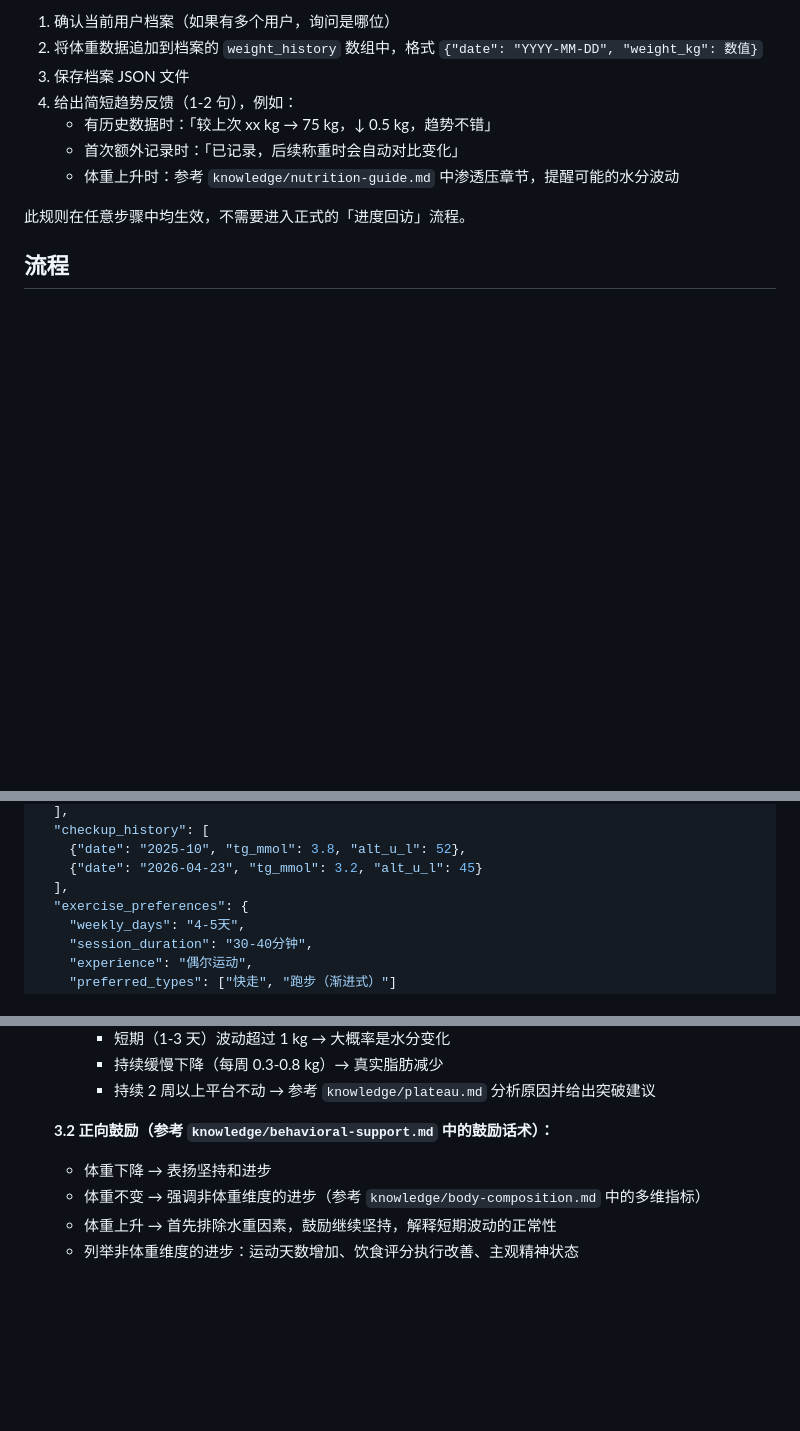
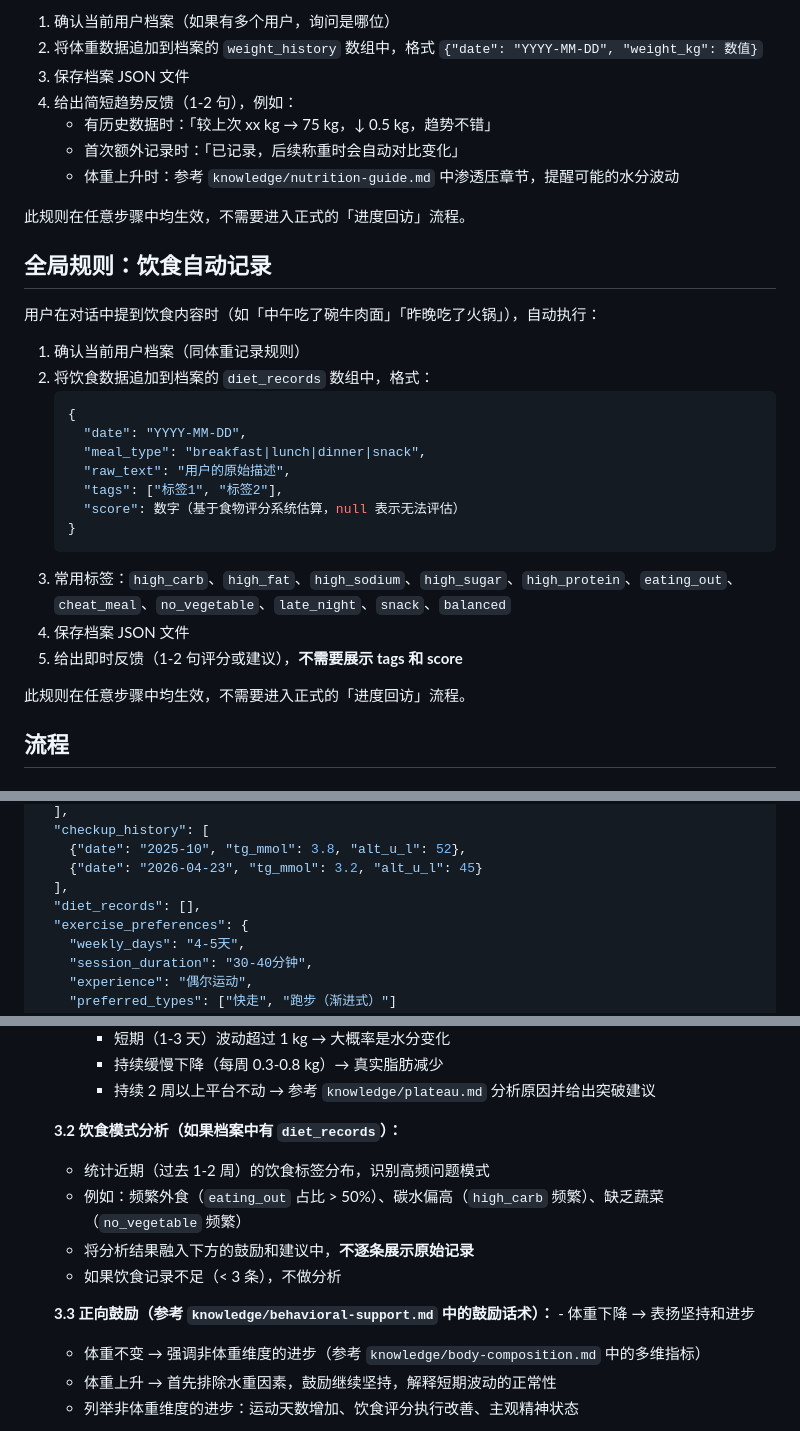
Before and after one commit to Ethanzyc/lose-fat, a Markdown page: skills/lose-fat/SKILL.md, 3 parts joined by grey strips. Rendered like a GitHub page; blank space fills up the shorter version.

Commit message:
feat: auto-record diet mentions with structured tags
- Add global rule for diet auto-recording (parallel to weight recording)
- Store raw_text + structured tags + estimated score in diet_records
- Tags: high_carb, high_fat, eating_out, no_vegetable, etc.
- Use tags for pattern analysis in progress follow-up (not shown to user)
- Add diet_records table to MySQL schema in bot design doc

Co-Authored-By: Claude Opus 4.7 <noreply@anthropic.com>

````diff
--- a/skills/lose-fat/SKILL.md
+++ b/skills/lose-fat/SKILL.md
@@ -69,6 +69,27 @@ triggers:
    - 有历史数据时：「较上次 xx kg → 75 kg，↓ 0.5 kg，趋势不错」
    - 首次额外记录时：「已记录，后续称重时会自动对比变化」
    - 体重上升时：参考 `knowledge/nutrition-guide.md` 中渗透压章节，提醒可能的水分波动
+
+此规则在任意步骤中均生效，不需要进入正式的「进度回访」流程。
+
+## 全局规则：饮食自动记录
+
+用户在对话中提到饮食内容时（如「中午吃了碗牛肉面」「昨晚吃了火锅」），自动执行：
+
+1. 确认当前用户档案（同体重记录规则）
+2. 将饮食数据追加到档案的 `diet_records` 数组中，格式：
+   ```json
+   {
+     "date": "YYYY-MM-DD",
+     "meal_type": "breakfast|lunch|dinner|snack",
+     "raw_text": "用户的原始描述",
+     "tags": ["标签1", "标签2"],
+     "score": 数字（基于食物评分系统估算，null 表示无法评估）
+   }
+   ```
+3. 常用标签：`high_carb`、`high_fat`、`high_sodium`、`high_sugar`、`high_protein`、`eating_out`、`cheat_meal`、`no_vegetable`、`late_night`、`snack`、`balanced`
+4. 保存档案 JSON 文件
+5. 给出即时反馈（1-2 句评分或建议），**不需要展示 tags 和 score**
 
 此规则在任意步骤中均生效，不需要进入正式的「进度回访」流程。
 
@@ -274,6 +295,7 @@ AST(U/L)：
     {"date": "2025-10", "tg_mmol": 3.8, "alt_u_l": 52},
     {"date": "2026-04-23", "tg_mmol": 3.2, "alt_u_l": 45}
   ],
+  "diet_records": [],
   "exercise_preferences": {
     "weekly_days": "4-5天",
     "session_duration": "30-40分钟",
@@ -532,8 +554,13 @@ BMI 分级标准（中国）：
      - 持续缓慢下降（每周 0.3-0.8 kg）→ 真实脂肪减少
      - 持续 2 周以上平台不动 → 参考 `knowledge/plateau.md` 分析原因并给出突破建议
 
-   **3.2 正向鼓励（参考 `knowledge/behavioral-support.md` 中的鼓励话术）：**
-   - 体重下降 → 表扬坚持和进步
+   **3.2 饮食模式分析（如果档案中有 `diet_records`）：**
+   - 统计近期（过去 1-2 周）的饮食标签分布，识别高频问题模式
+   - 例如：频繁外食（`eating_out` 占比 > 50%）、碳水偏高（`high_carb` 频繁）、缺乏蔬菜（`no_vegetable` 频繁）
+   - 将分析结果融入下方的鼓励和建议中，**不逐条展示原始记录**
+   - 如果饮食记录不足（< 3 条），不做分析
+
+   **3.3 正向鼓励（参考 `knowledge/behavioral-support.md` 中的鼓励话术）：**   - 体重下降 → 表扬坚持和进步
    - 体重不变 → 强调非体重维度的进步（参考 `knowledge/body-composition.md` 中的多维指标）
    - 体重上升 → 首先排除水重因素，鼓励继续坚持，解释短期波动的正常性
    - 列举非体重维度的进步：运动天数增加、饮食评分执行改善、主观精神状态
````
Also changed, not shown: docs/lose-fat-wechat-bot-design.md (+15 -2 lines).
